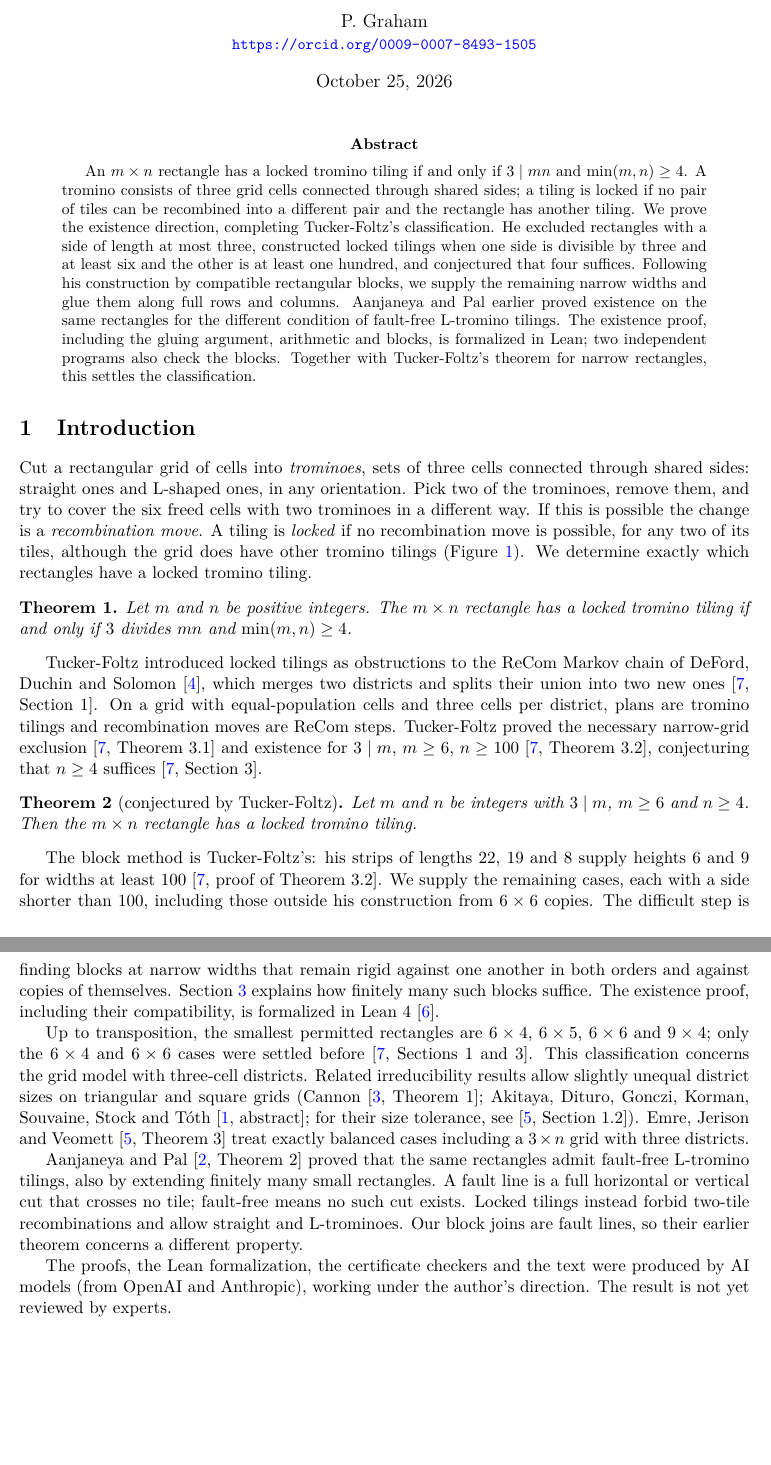
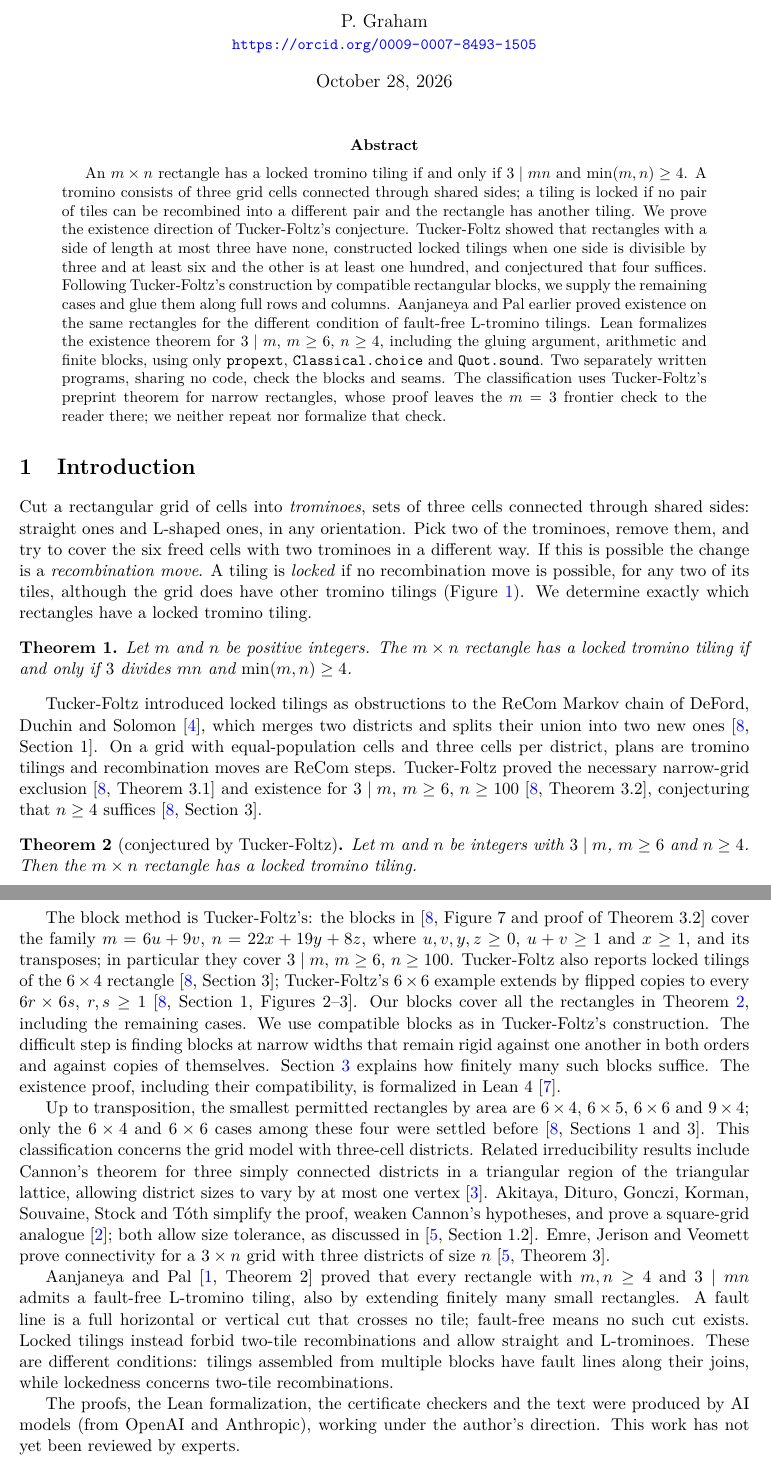
Before and after one commit to 6/clank-lab, a LaTeX paper (results/locked-trominoes/paper/paper.tex): two parts of pages 1 and 2 of 10, joined at a grey line, cut so that both start at the same text, the shorter picture padded with empty space. Compiled offline with pdfLaTeX.

Commit message:
Locked tromino tilings of rectangles (version 4) (#192)
A locked tromino tiling admits no change involving only two tiles, although the rectangle has another tiling. Constructions settle Tucker-Foltz's conjecture on which rectangles admit such tilings.

Co-Authored-By: 6[bot] <129682364+6[bot]@users.noreply.github.com>

```diff
--- a/results/locked-trominoes/paper/paper.tex
+++ b/results/locked-trominoes/paper/paper.tex
@@ -30,7 +30,7 @@
   seam/.style={red!80!black,line width=1.6pt,dashed}}
 \title{Locked tromino tilings of rectangles}
 \author{P. Graham\\ \small\url{https://orcid.org/0009-0007-8493-1505}}
-\date{October 25, 2026}
+\date{October 28, 2026}
 \begin{document}
 \maketitle
 \begin{abstract}
@@ -38,17 +38,21 @@ An $m\times n$ rectangle has a locked tromino tiling if and only if
 $3\mid mn$ and $\min(m,n)\ge4$. A tromino consists of three grid cells
 connected through shared sides; a tiling is locked if no pair of tiles can
 be recombined into a different pair and the rectangle has another tiling.
-We prove the existence direction, completing Tucker-Foltz's classification.
-He excluded rectangles with a side of length at most three, constructed
+We prove the existence direction of Tucker-Foltz's conjecture.
+Tucker-Foltz showed that rectangles with a side of length at most three
+have none, constructed
 locked tilings when one side is divisible by three and at least six and
 the other is at least one hundred, and conjectured that four suffices.
-Following his construction by compatible rectangular blocks, we supply the
-remaining narrow widths and glue them along full rows and columns.
+Following Tucker-Foltz's construction by compatible rectangular blocks,
+we supply the remaining cases and glue them along full rows and columns.
 Aanjaneya and Pal earlier proved existence on the same rectangles for the
-different condition of fault-free L-tromino tilings. The existence proof, including the gluing argument, arithmetic and blocks,
-is formalized in Lean; two independent programs also check the blocks.
-Together with Tucker-Foltz's theorem for narrow rectangles, this settles
-the classification.
+different condition of fault-free L-tromino tilings. Lean formalizes the existence theorem for $3\mid m$, $m\ge6$, $n\ge4$,
+including the gluing argument, arithmetic and finite blocks, using only
+\texttt{propext}, \texttt{Classical.choice} and \texttt{Quot.sound}.
+Two separately written programs, sharing no code, check the blocks and seams.
+The classification uses Tucker-Foltz's preprint theorem for narrow
+rectangles, whose proof leaves the $m=3$ frontier check to the reader
+there; we neither repeat nor formalize that check.
 \end{abstract}
 
 \section{Introduction}
@@ -82,36 +86,45 @@ Let $m$ and $n$ be integers with $3\mid m$, $m\ge6$ and $n\ge4$. Then the
 $m\times n$ rectangle has a locked tromino tiling.
 \end{theorem}
 
-The block method is Tucker-Foltz's: his strips of lengths 22, 19 and 8
-supply heights 6 and 9 for widths at least 100~\cite[proof of Theorem~3.2]{tf}.
-We supply the remaining cases, each with a side shorter than 100, including
-those outside his construction from $6\times6$ copies. The difficult step
+The block method is Tucker-Foltz's: the blocks in
+\cite[Figure~7 and proof of Theorem~3.2]{tf} cover the family
+$m=6u+9v$, $n=22x+19y+8z$, where $u,v,y,z\ge0$, $u+v\ge1$ and $x\ge1$,
+and its transposes; in particular they cover $3\mid m$, $m\ge6$, $n\ge100$.
+Tucker-Foltz also reports locked tilings of the $6\times4$ rectangle
+\cite[Section~3]{tf}; Tucker-Foltz's $6\times6$ example extends by flipped copies
+to every $6r\times6s$, $r,s\ge1$ \cite[Section~1, Figures~2--3]{tf}. Our blocks cover all the
+rectangles in Theorem~\ref{thm:conj}, including the remaining cases. We use
+compatible blocks as in Tucker-Foltz's construction. The difficult step
 is finding blocks at narrow widths that remain rigid against one another
 in both orders and against copies of themselves. Section~\ref{sec:overview}
 explains how finitely many such blocks suffice. The existence proof,
 including their compatibility, is formalized in Lean~4~\cite{lean}.
 
-Up to transposition, the smallest permitted rectangles are $6\times4$,
+Up to transposition, the smallest permitted rectangles by area are $6\times4$,
 $6\times5$, $6\times6$ and $9\times4$; only the $6\times4$ and $6\times6$
-cases were settled before~\cite[Sections~1 and~3]{tf}. This classification concerns
+cases among these four were settled before~\cite[Sections~1 and~3]{tf}. This classification concerns
 the grid model with three-cell districts. Related irreducibility results
-allow slightly unequal district sizes on triangular and square grids
-(Cannon~\cite[Theorem~1]{cannon}; Akitaya, Dituro, Gonczi, Korman, Souvaine, Stock and
-T\'oth~\cite[abstract]{akitaya}; for their size tolerance, see
-\cite[Section~1.2]{emre}). Emre, Jerison and Veomett~\cite[Theorem~3]{emre} treat
-exactly balanced cases including a $3\times n$ grid with three districts.
-
-Aanjaneya and Pal~\cite[Theorem~2]{faultfree} proved that the same
-rectangles admit fault-free L-tromino tilings, also by extending finitely
+include Cannon's theorem for three simply connected districts in a
+triangular region of the triangular lattice, allowing district sizes to
+vary by at most one vertex~\cite{cannon}. Akitaya, Dituro, Gonczi,
+Korman, Souvaine, Stock and T\'oth simplify the proof, weaken Cannon's
+hypotheses, and prove a square-grid analogue~\cite{akitaya}; both allow
+size tolerance, as discussed in \cite[Section~1.2]{emre}. Emre, Jerison
+and Veomett prove connectivity for a $3\times n$ grid with three
+districts of size $n$~\cite[Theorem~3]{emre}.
+
+Aanjaneya and Pal~\cite[Theorem~2]{faultfree} proved that every rectangle
+with $m,n\ge4$ and $3\mid mn$ admits a fault-free L-tromino tiling,
+also by extending finitely
 many small rectangles. A fault line is a full horizontal or vertical cut
 that crosses no tile; fault-free means no such cut exists. Locked tilings
 instead forbid two-tile recombinations and allow straight and L-trominoes.
-Our block joins are fault lines, so their earlier theorem concerns a
-different property.
+These are different conditions: tilings assembled from multiple blocks
+have fault lines along their joins, while lockedness concerns two-tile recombinations.
 
 The proofs, the Lean formalization, the certificate checkers and the text
 were produced by AI models (from OpenAI and Anthropic), working under the
-author's direction. The result is not yet reviewed by experts.
+author's direction. This work has not yet been reviewed by experts.
 
 \begin{figure}[ht]
 \centering
```
Also changed, not shown: results/locked-trominoes/checks/paper-notes.md (+2 -2 lines), CHANGELOG.md, results/locked-trominoes/README.md, results/locked-trominoes/checks/README.md, results/locked-trominoes/paper/paper.pdf, results/locked-trominoes/paper/paper.tex (60 more changed lines).
